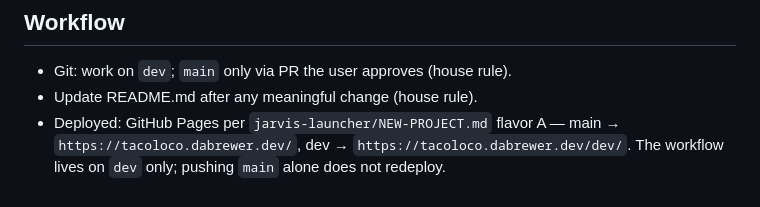
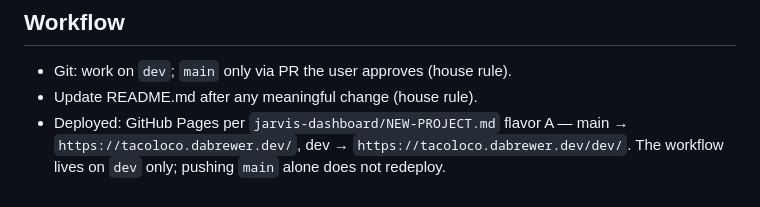
Before and after one commit to BrewerIndustries/taco-loco, a Markdown page: CLAUDE.md, the part around the change. Drawn GitHub-style.

Commit message:
Repoint new-project runbook reference to jarvis-dashboard
NEW-PROJECT.md moved out of the retired jarvis-launcher.

Co-Authored-By: Claude Opus 4.8 <noreply@anthropic.com>

```diff
--- a/CLAUDE.md
+++ b/CLAUDE.md
@@ -54,6 +54,6 @@ mechanics.
 
 - Git: work on `dev`; `main` only via PR the user approves (house rule).
 - Update README.md after any meaningful change (house rule).
-- Deployed: GitHub Pages per `jarvis-launcher/NEW-PROJECT.md` flavor A —
+- Deployed: GitHub Pages per `jarvis-dashboard/NEW-PROJECT.md` flavor A —
   main → `https://tacoloco.dabrewer.dev/`, dev → `https://tacoloco.dabrewer.dev/dev/`.
   The workflow lives on `dev` only; pushing `main` alone does not redeploy.
```
